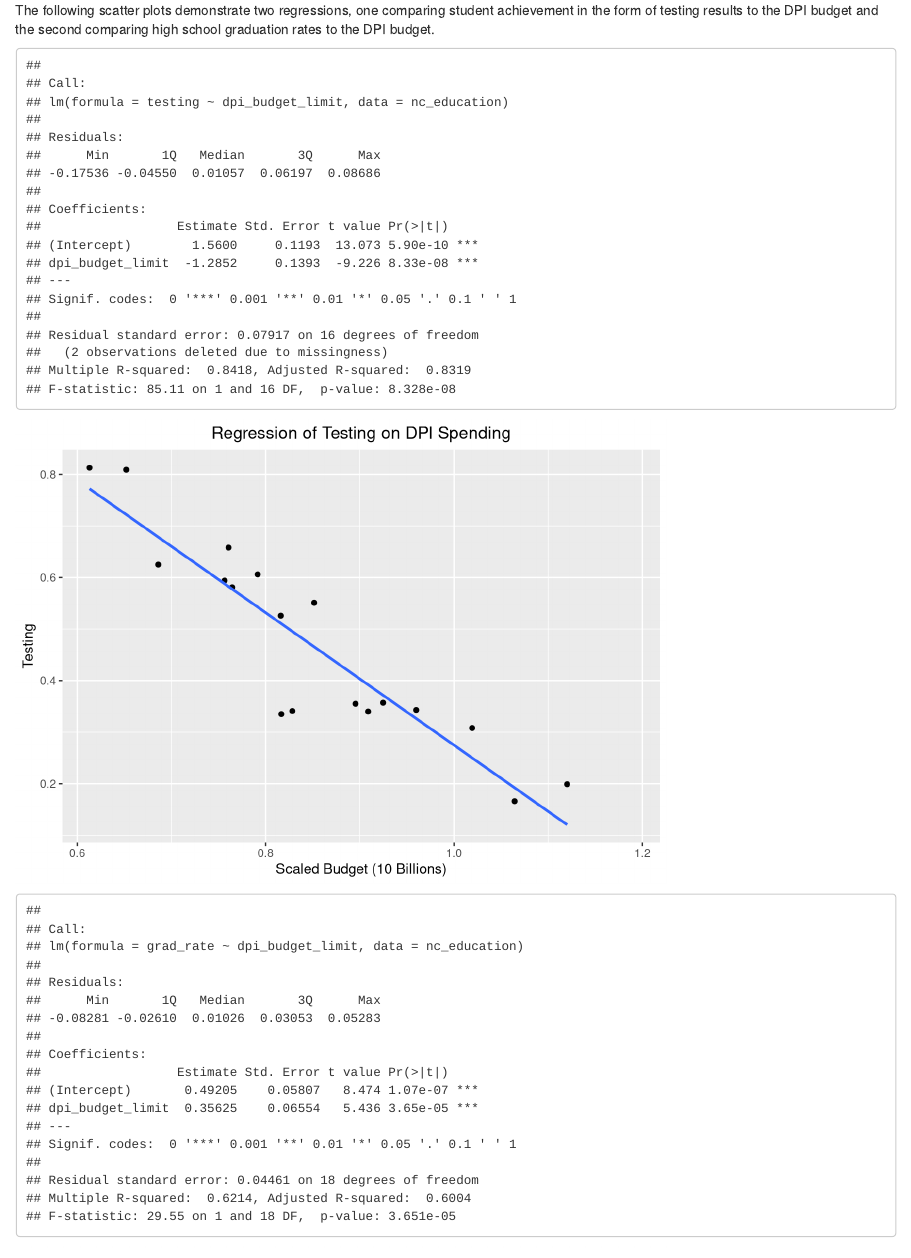
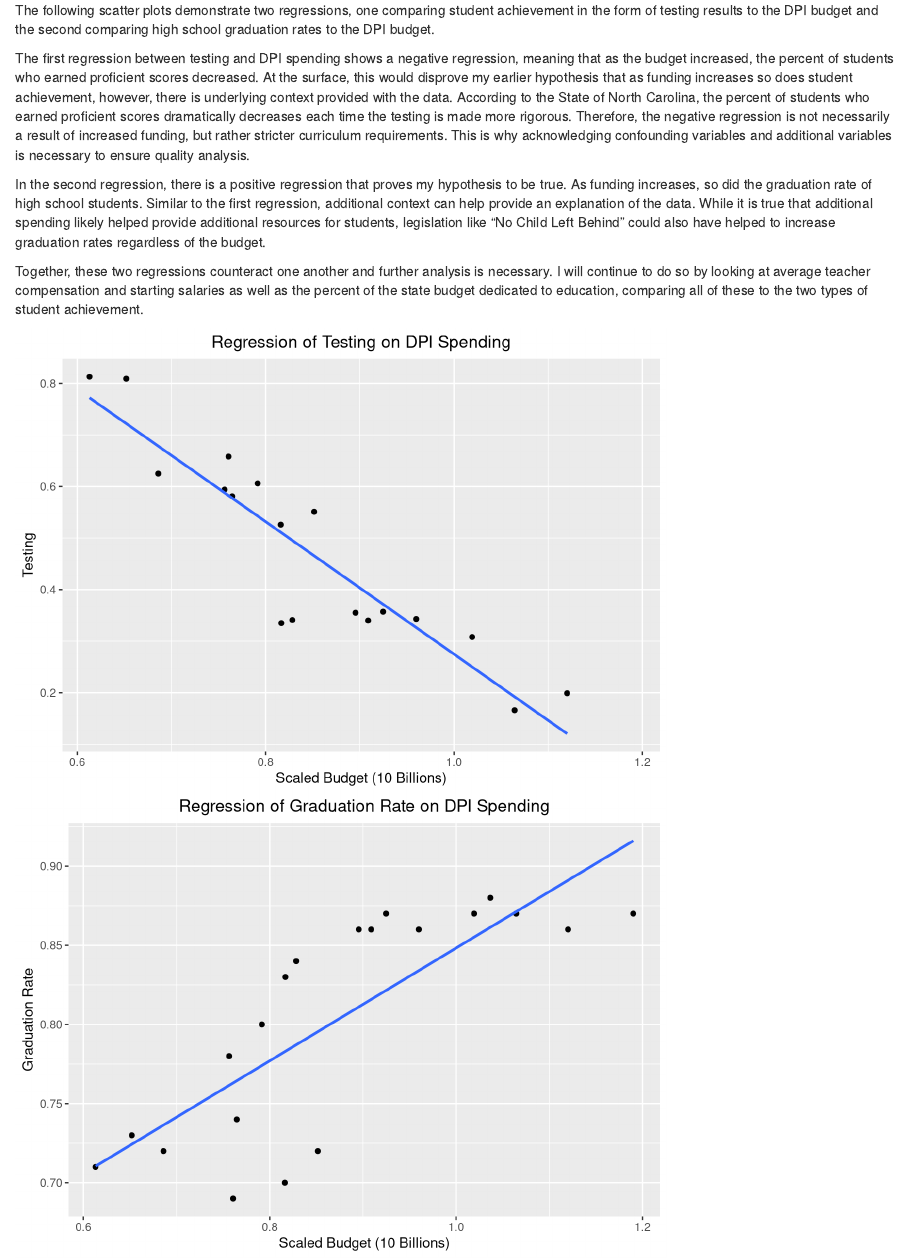
Before and after one commit to andrewzonneveld/gov50-final-project, an R Markdown document (index.Rmd): the page in a window 1100 px wide, from 1980 px down. Rendered offline with R 4.5, knitr and Pandoc, with nearby package versions; drawn as R Markdown's standard HTML page in place of the format the file asks for.

Commit message:
Analysis 1.5

````diff
--- a/index.Rmd
+++ b/index.Rmd
@@ -62,11 +62,15 @@ visual2
 ## First Analysis
 The following scatter plots demonstrate two regressions, one comparing student achievement in the form of testing results to the DPI budget and the second comparing high school graduation rates to the DPI budget.
 
+The first regression between testing and DPI spending shows a negative regression, meaning that as the budget increased, the percent of students who earned proficient scores decreased. At the surface, this would disprove my earlier hypothesis that as funding increases so does student achievement, however, there is underlying context provided with the data. According to the State of North Carolina, the percent of students who earned proficient scores dramatically decreases each time the testing is made more rigorous. Therefore, the negative regression is not necessarily a result of increased funding, but rather stricter curriculum requirements. This is why acknowledging confounding variables and additional variables is necessary to ensure quality analysis.
+
+In the second regression, there is a positive regression that proves my hypothesis to be true. As funding increases, so did the graduation rate of high school students. Similar to the first regression, additional context can help provide an explanation of the data. While it is true that additional spending likely helped provide additional resources for students, legislation like "No Child Left Behind" could also have helped to increase graduation rates regardless of the budget.
+
+Together, these two regressions counteract one another and further analysis is necessary. I will continue to do so by looking at average teacher compensation and starting salaries as well as the percent of the state budget dedicated to education, comparing all of these to the two types of student achievement.
+
 ```{r, echo=FALSE, warning=FALSE, message=FALSE}
 ## Budget Regression
 budget_linear1 <- lm(testing ~ dpi_budget_limit, data = nc_education)
-
-summary(budget_linear1)
 
 ## Budget Plot
 budget_regression_plot <- ggplot(nc_education, aes(x = dpi_budget_limit, y = testing)) +
````
Also changed, not shown: index.html, index.Rmd (2 more changed lines).
